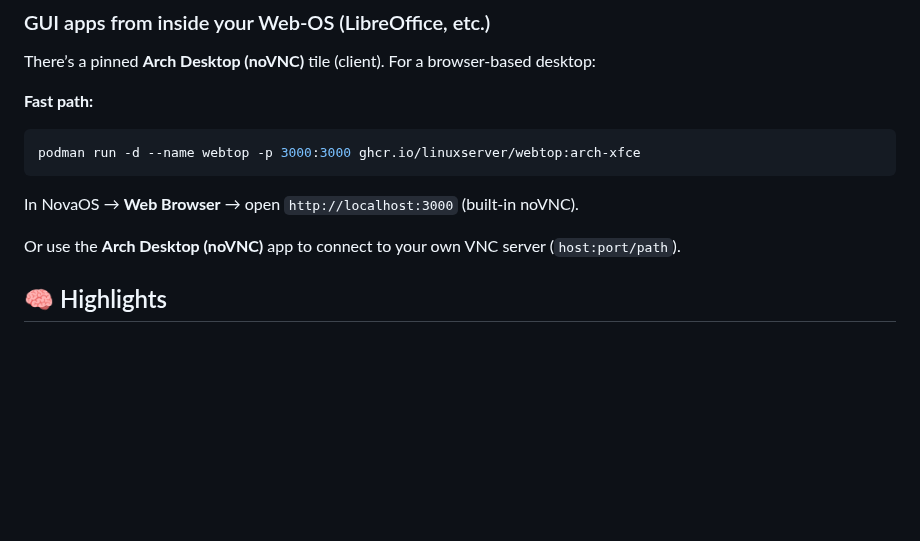
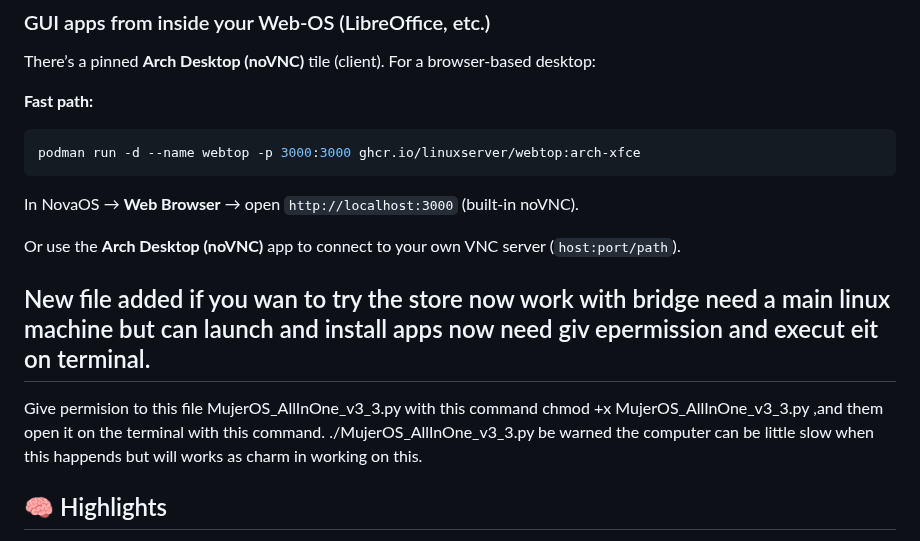
Before and after one commit to xatusbetazx17/rustpy-arch, a Markdown page: README.md, the part around the change. GitHub-like rendering; blank space fills up the shorter version.

```diff
--- a/README.md
+++ b/README.md
@@ -54,6 +54,11 @@ podman run -d --name webtop -p 3000:3000 ghcr.io/linuxserver/webtop:arch-xfce
 In NovaOS → **Web Browser** → open `http://localhost:3000` (built‑in noVNC).
 
 Or use the **Arch Desktop (noVNC)** app to connect to your own VNC server (`host:port/path`).
+
+## New file added if you wan to try the store now work with bridge need a main linux machine but can launch and install apps now need giv epermission and execut eit on terminal.
+
+Give permision to this file MujerOS_AllInOne_v3_3.py with this command  chmod +x MujerOS_AllInOne_v3_3.py ,and them open it on the terminal with this command. ./MujerOS_AllInOne_v3_3.py be warned the computer can be little slow when this happends but will works as charm in working on this.
+
 
 ## 🧠 Highlights
 - Pro window manager: drag, resize (8 handles), Alt‑Tab, snap (halves/quarters), minimize, maximize, multi‑desktop, context menus, spotlight search, and screenshot tool.
```
